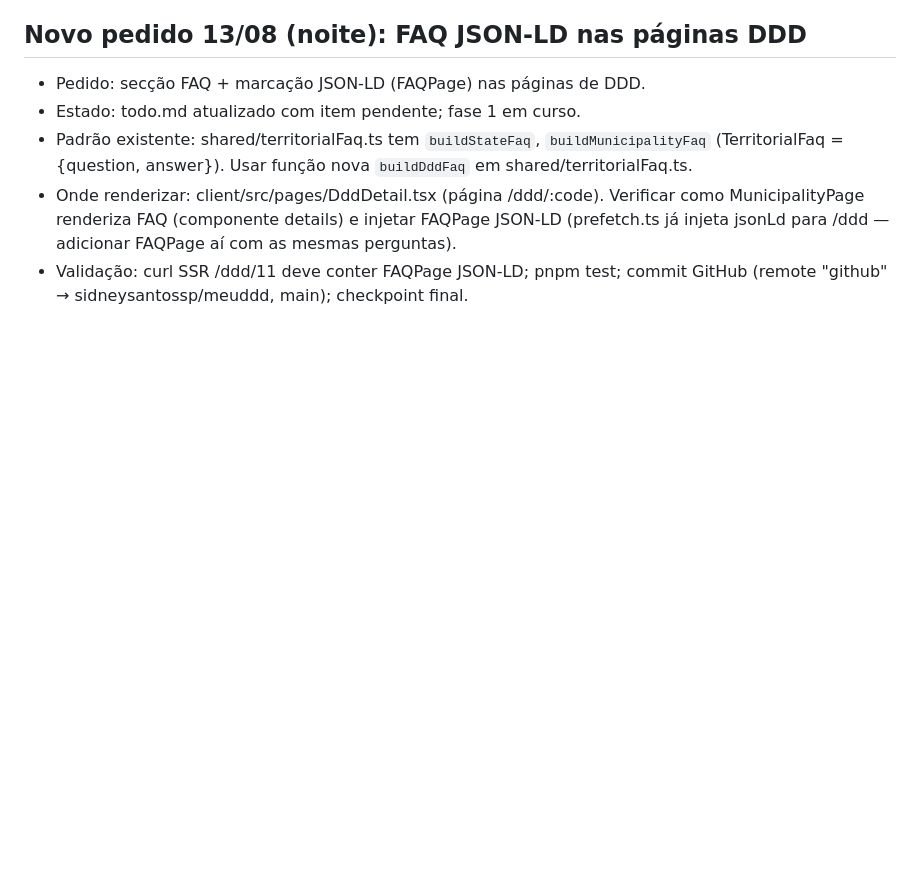
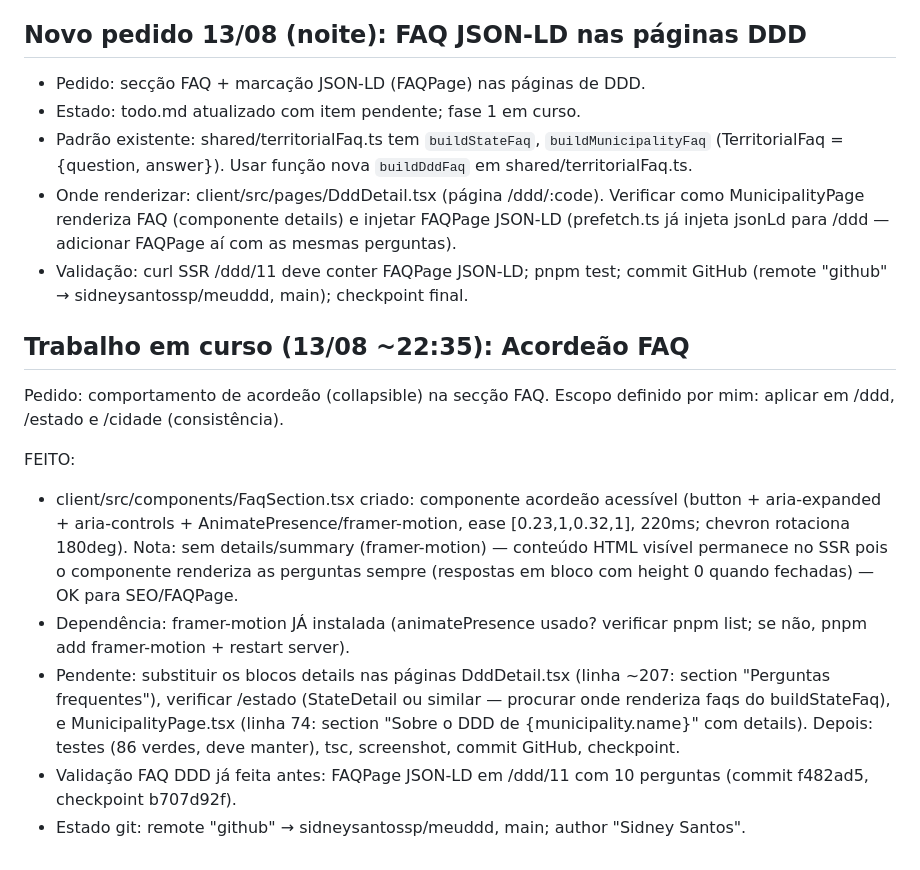
Before and after one commit to sidneysantossp/meuddd, a Markdown page: .manus-logs/seo-audit-findings.md, the part around the change. GitHub-like rendering; blank space fills up the shorter version.

Commit message:
Checkpoint: Secção FAQ em acordeão (collapsible) com animação suave (framer-motion) e acessibilidade (aria-expanded) nas páginas de DDD, estado e município. Componente FaqSection partilhado com temas claro/escuro; SSR mantém as perguntas visíveis e alinhadas ao FAQPage JSON-LD. Validados: 86 testes, TypeScript e screenshot desktop.

```diff
--- a/.manus-logs/seo-audit-findings.md
+++ b/.manus-logs/seo-audit-findings.md
@@ -116,3 +116,13 @@ Descobertas-chave para implementação:
 - Padrão existente: shared/territorialFaq.ts tem `buildStateFaq`, `buildMunicipalityFaq` (TerritorialFaq = {question, answer}). Usar função nova `buildDddFaq` em shared/territorialFaq.ts.
 - Onde renderizar: client/src/pages/DddDetail.tsx (página /ddd/:code). Verificar como MunicipalityPage renderiza FAQ (componente details) e injetar FAQPage JSON-LD (prefetch.ts já injeta jsonLd para /ddd — adicionar FAQPage aí com as mesmas perguntas).
 - Validação: curl SSR /ddd/11 deve conter FAQPage JSON-LD; pnpm test; commit GitHub (remote "github" → sidneysantossp/meuddd, main); checkpoint final.
+
+## Trabalho em curso (13/08 ~22:35): Acordeão FAQ
+Pedido: comportamento de acordeão (collapsible) na secção FAQ. Escopo definido por mim: aplicar em /ddd, /estado e /cidade (consistência).
+
+FEITO:
+- client/src/components/FaqSection.tsx criado: componente acordeão acessível (button + aria-expanded + aria-controls + AnimatePresence/framer-motion, ease [0.23,1,0.32,1], 220ms; chevron rotaciona 180deg). Nota: sem details/summary (framer-motion) — conteúdo HTML visível permanece no SSR pois o componente renderiza as perguntas sempre (respostas em bloco com height 0 quando fechadas) — OK para SEO/FAQPage.
+- Dependência: framer-motion JÁ instalada (animatePresence usado? verificar pnpm list; se não, pnpm add framer-motion + restart server).
+- Pendente: substituir os blocos details nas páginas DddDetail.tsx (linha ~207: section "Perguntas frequentes"), verificar /estado (StateDetail ou similar — procurar onde renderiza faqs do buildStateFaq), e MunicipalityPage.tsx (linha 74: section "Sobre o DDD de {municipality.name}" com details). Depois: testes (86 verdes, deve manter), tsc, screenshot, commit GitHub, checkpoint.
+- Validação FAQ DDD já feita antes: FAQPage JSON-LD em /ddd/11 com 10 perguntas (commit f482ad5, checkpoint b707d92f).
+- Estado git: remote "github" → sidneysantossp/meuddd, main; author "Sidney Santos".
```
